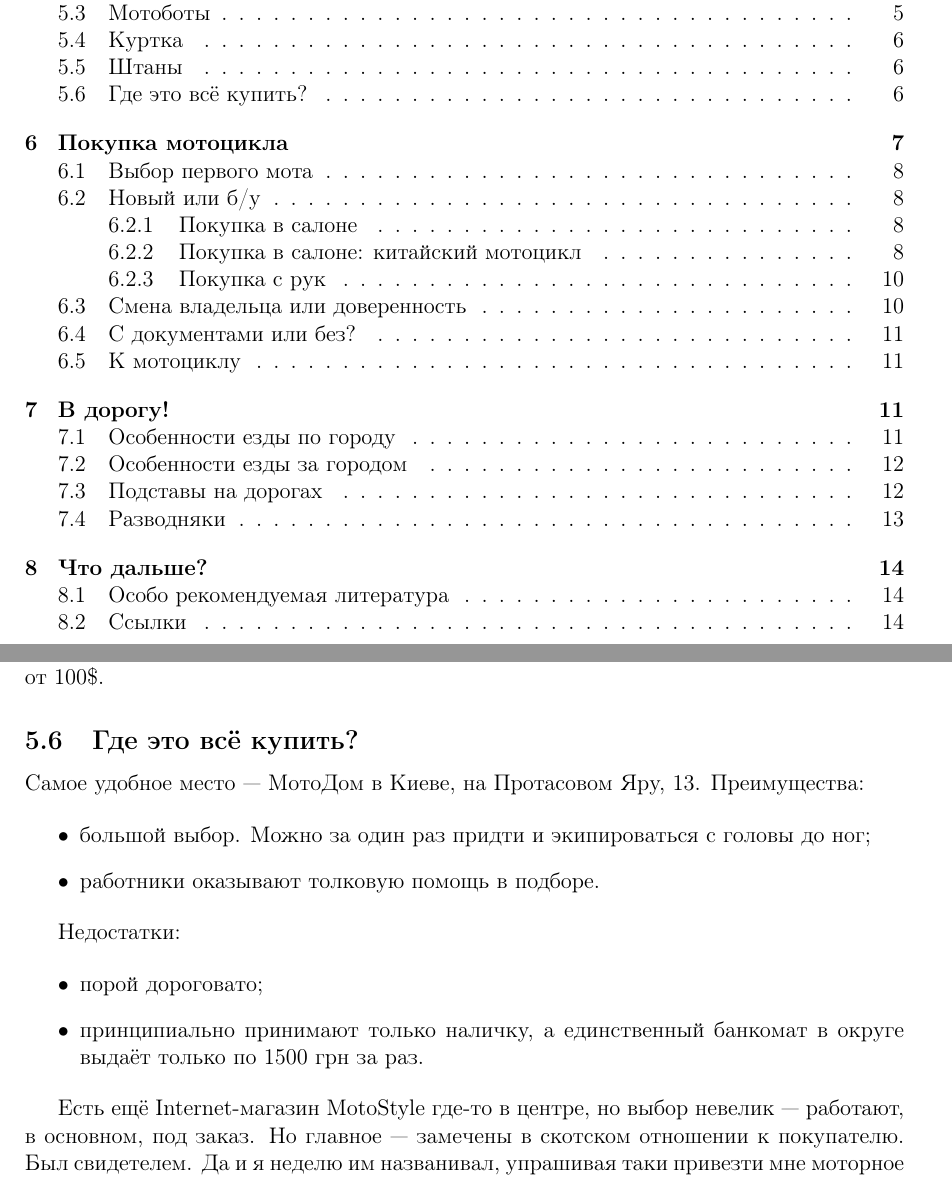
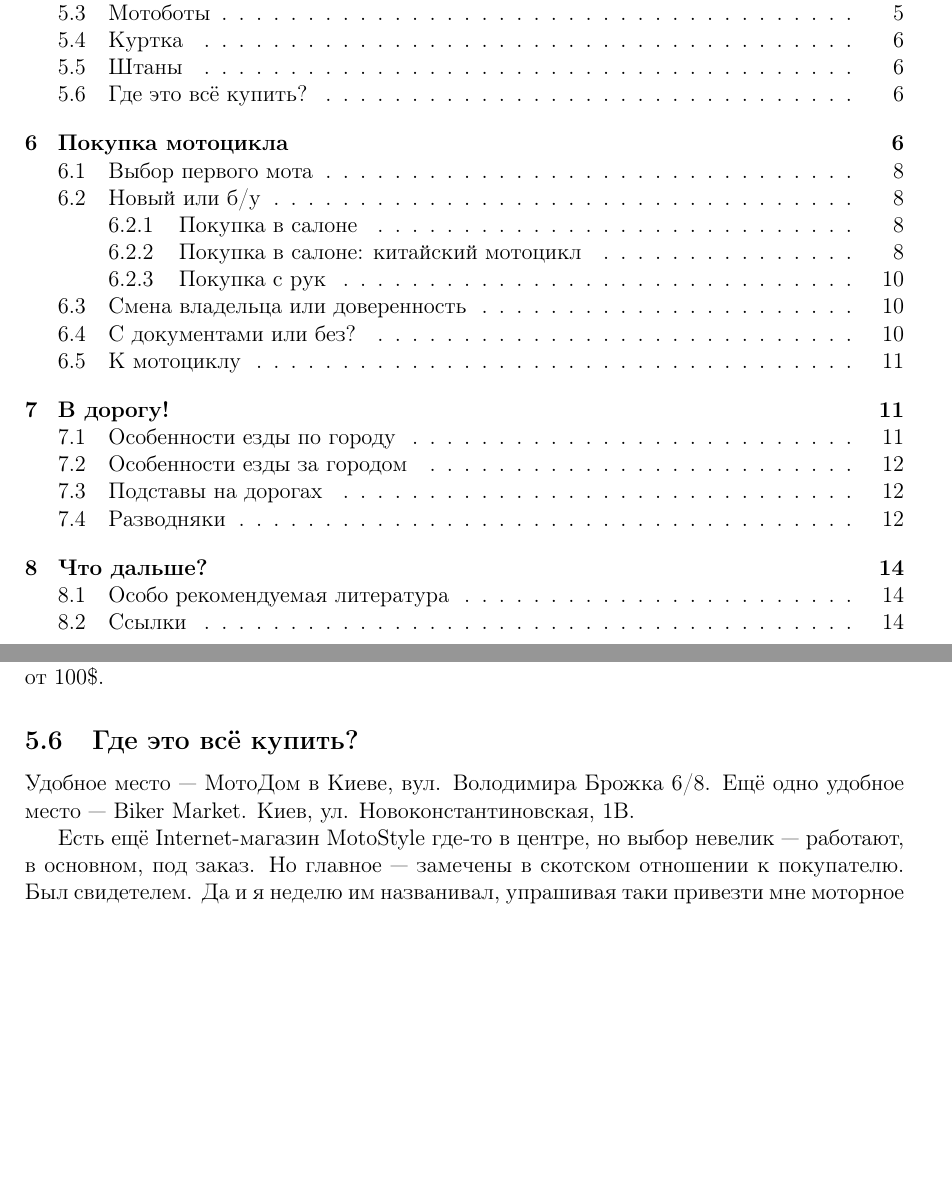
Before and after one commit to tuxofil/moto-beginners-notes, a LaTeX paper (moto-beginners-notes.tex): two parts of pages 1 and 6 of 15, joined at a grey line, cut so that both start at the same text, the shorter picture padded with empty space. Compiled offline with pdfLaTeX.

Commit message:
Update shops and markets

```diff
--- a/moto-beginners-notes.tex
+++ b/moto-beginners-notes.tex
@@ -315,22 +315,8 @@
 
 \subsection{Где это всё купить?}
 
-Самое удобное место --- МотоДом в Киеве, на Протасовом Яру, 13.
-Преимущества:
-
-\begin{itemize}
-\item большой выбор. Можно за один раз придти и экипироваться с головы
-до ног;
-\item работники оказывают толковую помощь в подборе.
-\end{itemize}
-
-Недостатки:
-
-\begin{itemize}
-\item порой дороговато;
-\item принципиально принимают только наличку, а единственный банкомат
-в округе выдаёт только по 1500 грн за раз.
-\end{itemize}
+Удобное место --- МотоДом в Киеве, вул. Володимира Брожка 6/8.
+Ещё одно удобное место --- Biker Market. Киев, ул. Новоконстантиновская, 1В.
 
 Есть ещё Internet-магазин MotoStyle где-то в центре, но выбор невелик ---
 работают, в основном, под заказ. Но главное --- замечены в скотском
```
